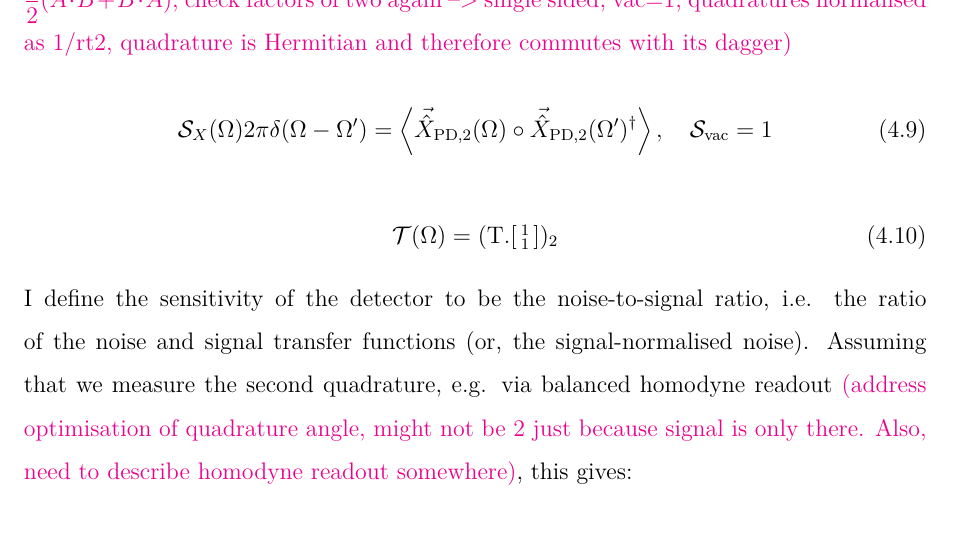
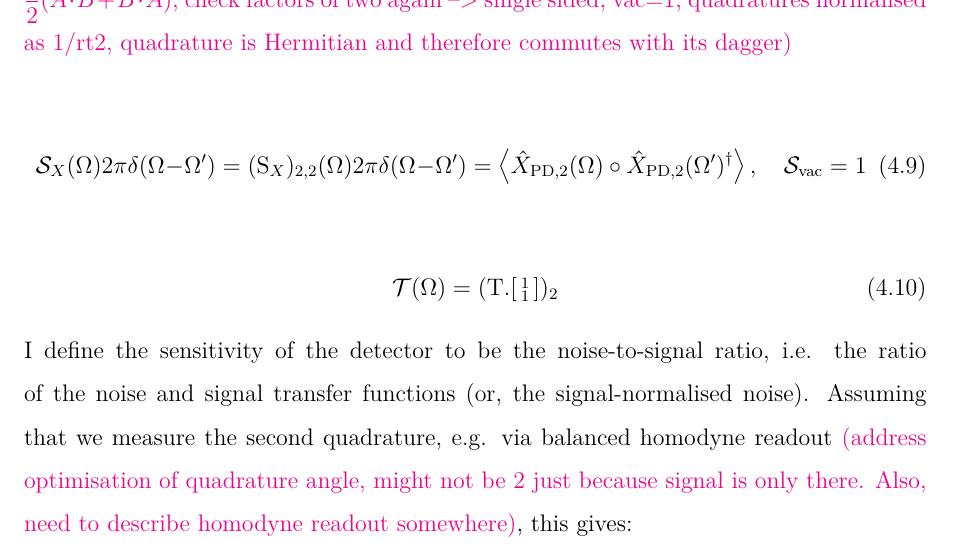
Before and after one commit to daccordeon/nondegDog, a LaTeX thesis (thesis/thesis_main.tex, which reads thesis/nondegenIntSqz.tex): part of page 20 of 24 before the commit and part of page 20 of 25 after it, cut so that both start at the same text. Compiled offline with pdfLaTeX; a LaTeX package or settings file that is missing is left out.

```diff
--- a/thesis/nondegenIntSqz.tex
+++ b/thesis/nondegenIntSqz.tex
@@ -169,8 +169,9 @@
 
 \jam{(versus single-sided power spectral density of single function, not a vector: $A\circ B=\dfrac{1}{2}(A\cdot B+B\cdot A)$, check factors of two again --> single sided, vac=1, quadratures normalised as 1/rt2, quadrature is Hermitian and therefore commutes with its dagger)}
 
+
 \begin{equation}
-\mathcal{S}_X(\Omega)2\pi\delta(\Omega-\Omega')=\ev{\vec{\hat{X}}_{\mathrm{PD},2}(\Omega)\circ\vec{\hat{X}}_{\mathrm{PD},2}(\Omega')^\dag},\quad \mathcal{S}_\mathrm{vac}=1
+\mathcal{S}_X(\Omega)2\pi\delta(\Omega-\Omega')=(\text{S}_X)_{2,2}(\Omega)2\pi\delta(\Omega-\Omega')=\ev{\hat{X}_{\mathrm{PD},2}(\Omega)\circ\hat{X}_{\mathrm{PD},2}(\Omega')^\dag},\quad \mathcal{S}_\mathrm{vac}=1
 \end{equation}
 
 \begin{equation}
```
Also changed, not shown: thesis/thesis_main.tex (+3 -3 lines), 2 other files.
